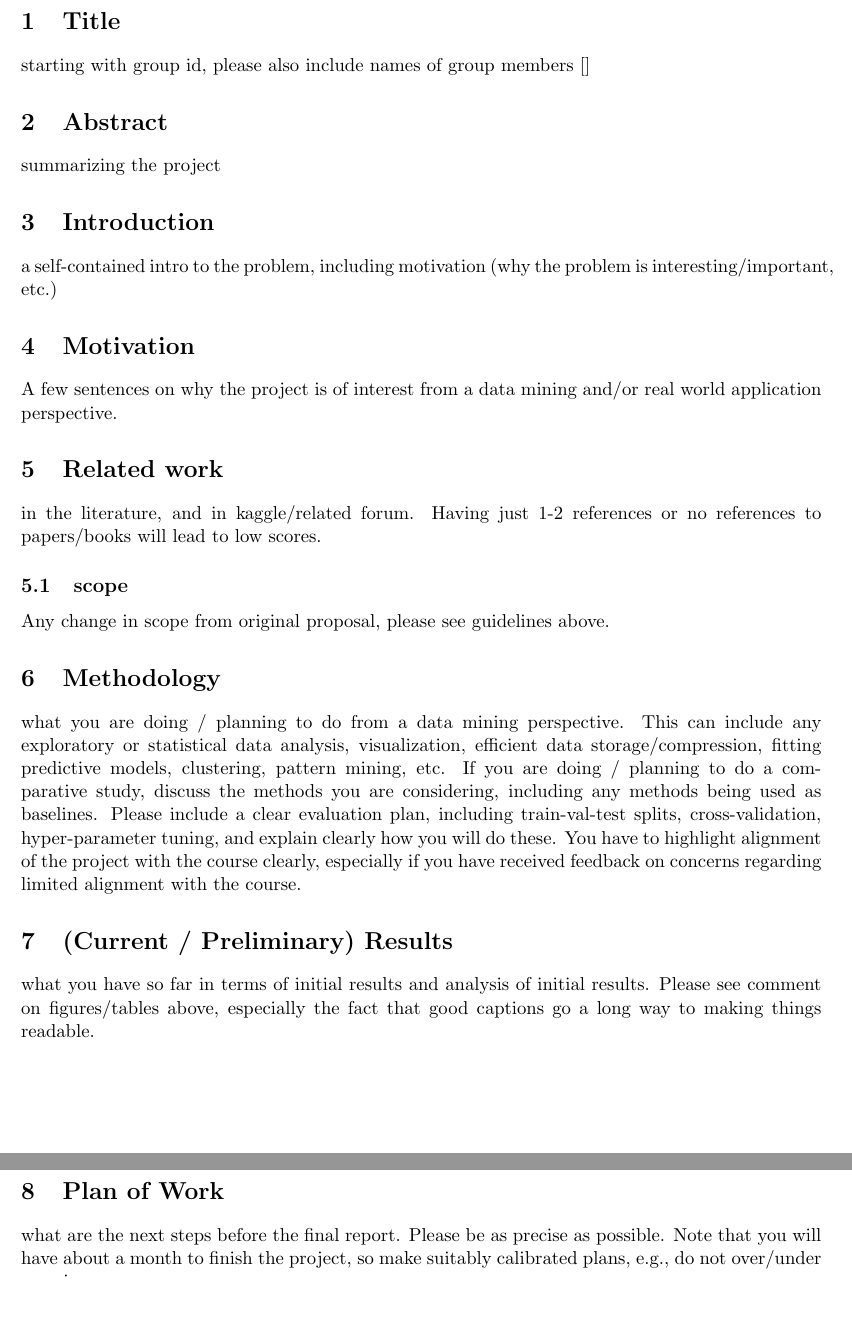
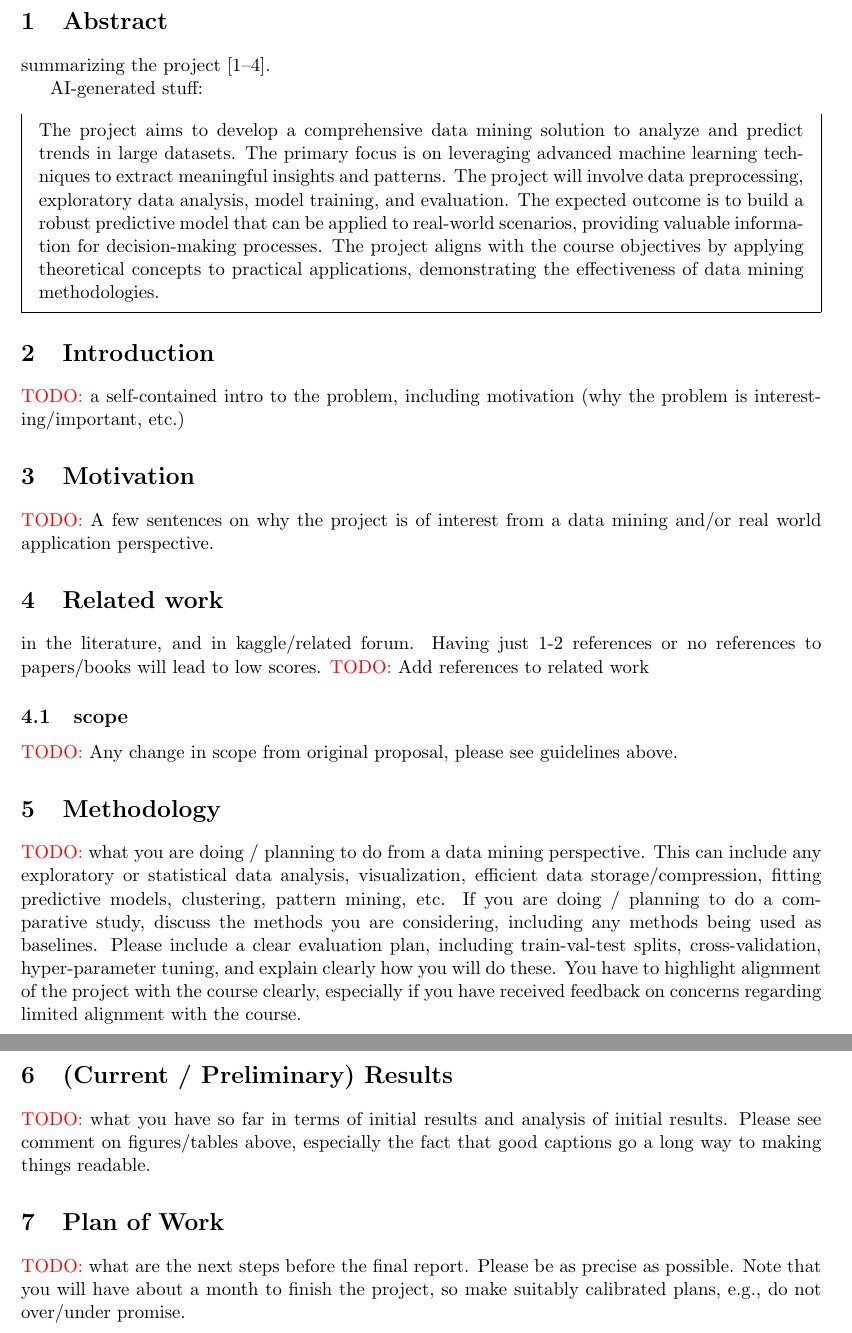
Before and after one commit to ematth/DeepInTheWeb, a LaTeX document (midterm/midterm.tex): two parts of pages 2 and 3 of 3, joined at a grey line, cut at the place of the change, the shorter picture padded with empty space. Compiled offline with pdfLaTeX.

Commit message:
marked out sections to do; short draft of abstract

```diff
--- a/midterm/midterm.tex
+++ b/midterm/midterm.tex
@@ -10,7 +10,7 @@
 \affil[1]{CS 412 Group G6}
 \date{November 6th, 2024}
 
-
+\newcommand{\todo}{\textcolor{red}{TODO:}~}
 
 \begin{document}
 
@@ -18,33 +18,43 @@
 
 \pagebreak
 
-\section{Title}
-starting with group id, please also include names of group members\cite{*}
+% \section{Title}
+% starting with group id, please also include names of group members
 
 \section{Abstract}
-summarizing the project
+summarizing the project\cite{Pettorruso2020-qt,Cash2012-rb,Aboujaoude2010-mc,Restrepo2020-pb}.
+
+AI-generated stuff:
+\begin{mdframed}
+    The project aims to develop a comprehensive data mining solution to analyze and predict trends in large datasets.
+    The primary focus is on leveraging advanced machine learning techniques to extract meaningful insights and patterns.
+    The project will involve data preprocessing, exploratory data analysis, model training, and evaluation.
+    The expected outcome is to build a robust predictive model that can be applied to real-world scenarios, providing valuable information for decision-making processes.
+    The project aligns with the course objectives by applying theoretical concepts to practical applications, demonstrating the effectiveness of data mining methodologies.
+\end{mdframed}
 
 \section{Introduction}
-a self-contained intro to the problem, including motivation
+\todo a self-contained intro to the problem, including motivation
 (why the problem is interesting/important, etc.)
 
 \section{Motivation}
-A few sentences on why the project is of interest from a data mining and/or real world application perspective.
+\todo A few sentences on why the project is of interest from a data mining and/or real world application perspective.
 
 \section{Related work}
 in the literature, and in kaggle/related forum. Having just 1-2 references or no references to papers/books will lead to low scores.
+\todo Add references to related work
 
 \subsection{scope}
-Any change in scope from original proposal, please see guidelines above.
+\todo Any change in scope from original proposal, please see guidelines above.
 
 \section{Methodology}
-what you are doing / planning to do from a data mining perspective. This can include any exploratory or statistical data analysis, visualization, efficient data storage/compression, fitting predictive models, clustering, pattern mining, etc.  If you are doing / planning to do a comparative study, discuss the methods you are considering, including any methods being used as baselines.  Please include a clear evaluation plan, including train-val-test splits, cross-validation, hyper-parameter tuning, and explain clearly how you will do these. You have to highlight alignment of the project with the course clearly, especially if you have received feedback on concerns regarding limited alignment with the course.
+\todo what you are doing / planning to do from a data mining perspective. This can include any exploratory or statistical data analysis, visualization, efficient data storage/compression, fitting predictive models, clustering, pattern mining, etc.  If you are doing / planning to do a comparative study, discuss the methods you are considering, including any methods being used as baselines.  Please include a clear evaluation plan, including train-val-test splits, cross-validation, hyper-parameter tuning, and explain clearly how you will do these. You have to highlight alignment of the project with the course clearly, especially if you have received feedback on concerns regarding limited alignment with the course.
 
 \section{(Current / Preliminary) Results}
-what you have so far in terms of initial results and analysis of initial results. Please see comment on figures/tables above, especially the fact that good captions go a long way to making things readable.
+\todo what you have so far in terms of initial results and analysis of initial results. Please see comment on figures/tables above, especially the fact that good captions go a long way to making things readable.
 
 \section{Plan of Work}
-what are the next steps before the final report. Please be as precise as possible. Note that you will have about a month to finish the project, so make suitably calibrated plans, e.g., do not over/under promise.
+\todo what are the next steps before the final report. Please be as precise as possible. Note that you will have about a month to finish the project, so make suitably calibrated plans, e.g., do not over/under promise.
 
 \section{Conclusions, discussions}
 
```
Also changed, not shown: proposal/proposal.tex (+0 -1 lines), midterm/midterm.bbl, midterm/midterm.pdf, proposal/proposal.bbl, proposal/proposal.pdf, 7 other files.
